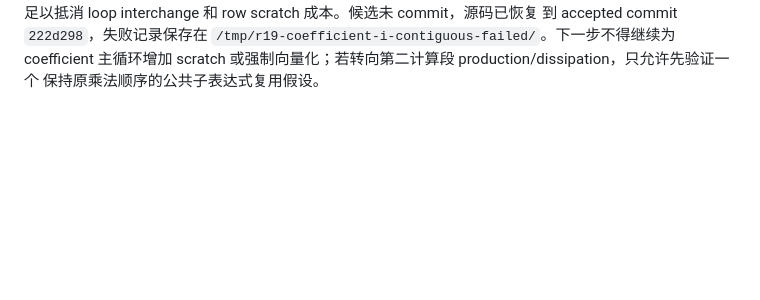
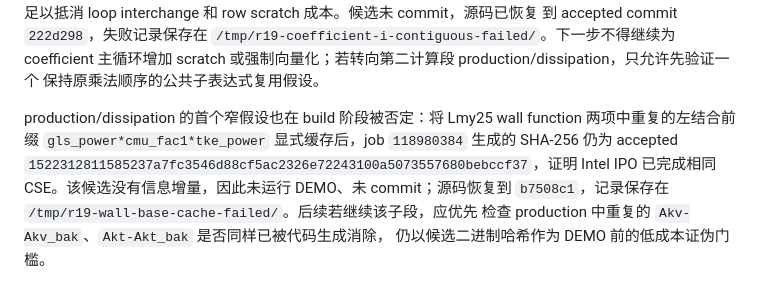
Before and after one commit to GaryYang77/MCC-Final-SYSU, a Markdown page: Local_Lab/phase6-kernel-optimization-plan.md, the part around the change. GitHub-like rendering; blank space fills up the shorter version.

Commit message:
docs: reject redundant GLS wall-base cache

```diff
--- a/Local_Lab/phase6-kernel-optimization-plan.md
+++ b/Local_Lab/phase6-kernel-optimization-plan.md
@@ -293,3 +293,12 @@ raw total 回退 `1.18%`。accepted/candidate compile-only jobs `118979004/11897
 `/tmp/r19-coefficient-i-contiguous-failed/`。下一步不得继续为 coefficient 主循环增加
 scratch 或强制向量化；若转向第二计算段 production/dissipation，只允许先验证一个
 保持原乘法顺序的公共子表达式复用假设。
+
+production/dissipation 的首个窄假设也在 build 阶段被否定：将 Lmy25 wall function
+两项中重复的左结合前缀 `gls_power*cmu_fac1*tke_power` 显式缓存后，job
+`118980384` 生成的 SHA-256 仍为 accepted
+`1522312811585237a7fc3546d88cf5ac2326e72243100a5073557680bebccf37`，证明 Intel
+IPO 已完成相同 CSE。该候选没有信息增量，因此未运行 DEMO、未 commit；源码恢复到
+`b7508c1`，记录保存在 `/tmp/r19-wall-base-cache-failed/`。后续若继续该子段，应优先
+检查 production 中重复的 `Akv-Akv_bak`、`Akt-Akt_bak` 是否同样已被代码生成消除，
+仍以候选二进制哈希作为 DEMO 前的低成本证伪门槛。
```
